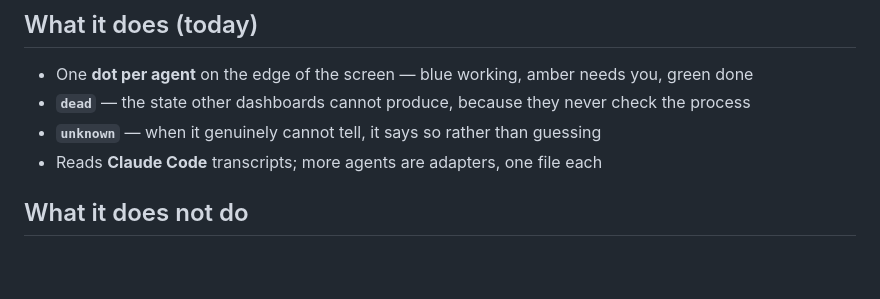
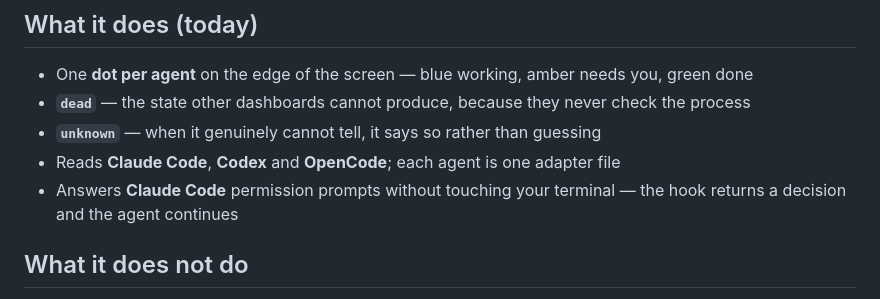
Before and after one commit to umer-2k1/agentwatch, a Markdown page: README.md, the part around one of its changes. Rendered like a GitHub page; blank space fills up the shorter version.

```diff
--- a/README.md
+++ b/README.md
@@ -23,7 +34,9 @@ AgentWatch is the neutral one: it shows them all, because it is owned by none of
 - One **dot per agent** on the edge of the screen — blue working, amber needs you, green done
 - **`dead`** — the state other dashboards cannot produce, because they never check the process
 - **`unknown`** — when it genuinely cannot tell, it says so rather than guessing
-- Reads **Claude Code** transcripts; more agents are adapters, one file each
+- Reads **Claude Code**, **Codex** and **OpenCode**; each agent is one adapter file
+- Answers **Claude Code** permission prompts without touching your terminal — the hook
+  returns a decision and the agent continues
 
 ## What it does not do
 
```
Also changed, not shown: other parts of README.md (+12 -1 lines), docs/UI.md (added, +59 -0 lines), docs/assets/ui-answering.png (added), docs/assets/ui-appearance.png (added), docs/assets/ui-board.png (added), docs/assets/ui-compact-pill.png (added), docs/assets/ui-empty.png (added), docs/assets/ui-light.png (added).
